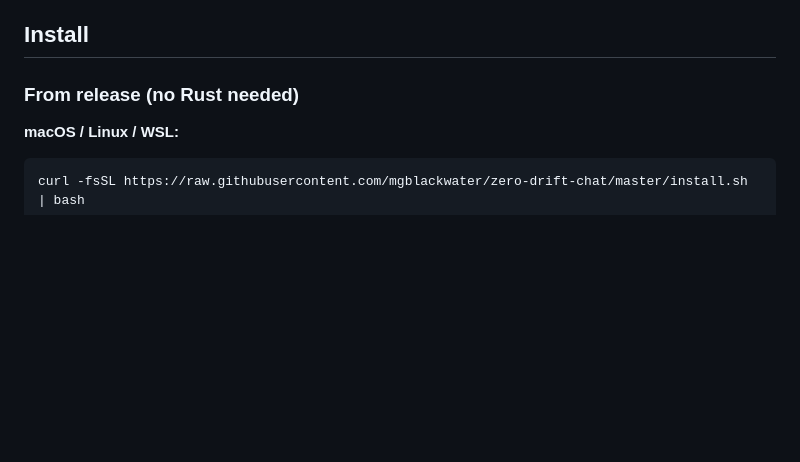
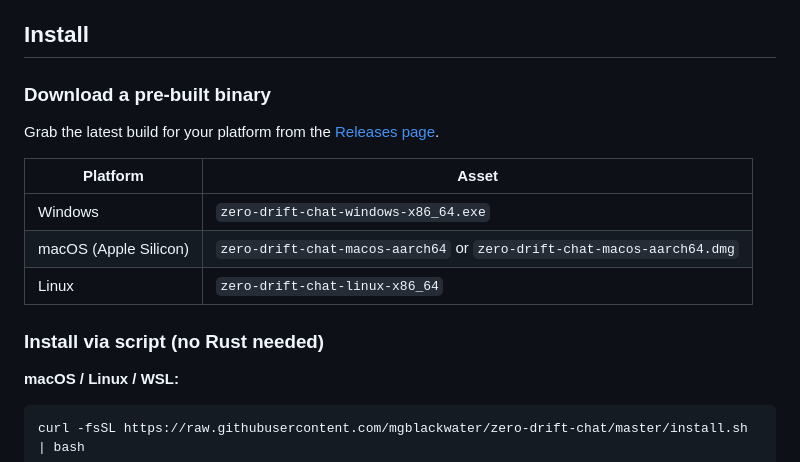
Before and after one commit to mgblackwater/zero-drift-chat, a Markdown page: README.md, the part around the change. Drawn GitHub-style; blank space fills up the shorter version.

Commit message:
docs: add releases page link and download table to README
Co-Authored-By: Claude Opus 4.6 <noreply@anthropic.com>

````diff
--- a/README.md
+++ b/README.md
@@ -8,7 +8,17 @@ See [FEATURES.md](FEATURES.md) for the full feature list.
 
 ## Install
 
-### From release (no Rust needed)
+### Download a pre-built binary
+
+Grab the latest build for your platform from the [Releases page](https://github.com/mgblackwater/zero-drift-chat/releases).
+
+| Platform | Asset |
+|----------|-------|
+| Windows | `zero-drift-chat-windows-x86_64.exe` |
+| macOS (Apple Silicon) | `zero-drift-chat-macos-aarch64` or `zero-drift-chat-macos-aarch64.dmg` |
+| Linux | `zero-drift-chat-linux-x86_64` |
+
+### Install via script (no Rust needed)
 
 **macOS / Linux / WSL:**
 ```bash
````
